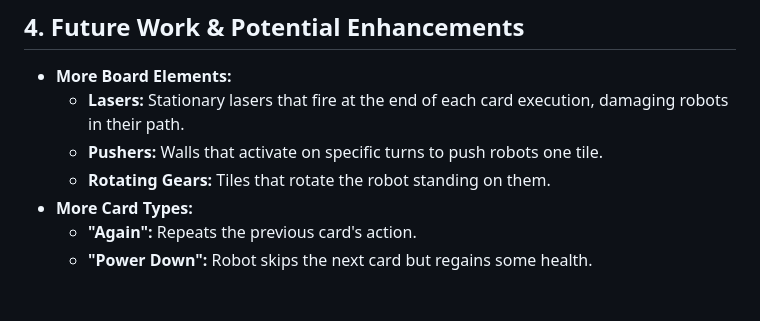
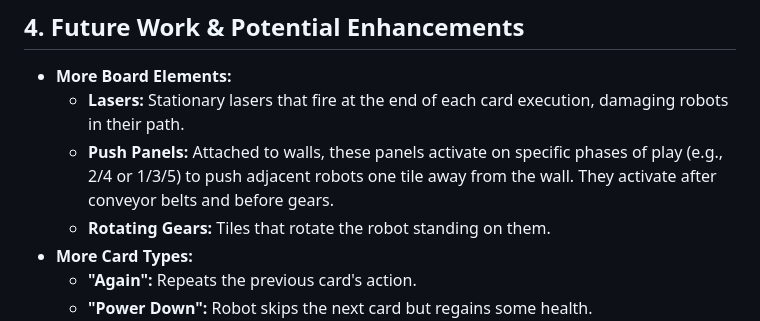
Before and after one commit to monkeynova/www-static, a Markdown page: monkeynova/robo_factory/DESIGN.md, the part around the change. GitHub-like rendering; blank space fills up the shorter version.

Commit message:
Design for pushers

```diff
--- a/monkeynova/robo_factory/DESIGN.md
+++ b/monkeynova/robo_factory/DESIGN.md
@@ -105,7 +105,7 @@ To maintain a clean, predictable, and maintainable codebase, the following princ
 
 *   **More Board Elements:**
     *   **Lasers:** Stationary lasers that fire at the end of each card execution, damaging robots in their path.
-    *   **Pushers:** Walls that activate on specific turns to push robots one tile.
+    *   **Push Panels:** Attached to walls, these panels activate on specific phases of play (e.g., 2/4 or 1/3/5) to push adjacent robots one tile away from the wall. They activate after conveyor belts and before gears.
     *   **Rotating Gears:** Tiles that rotate the robot standing on them.
 *   **More Card Types:**
     *   **"Again":** Repeats the previous card's action.
```
